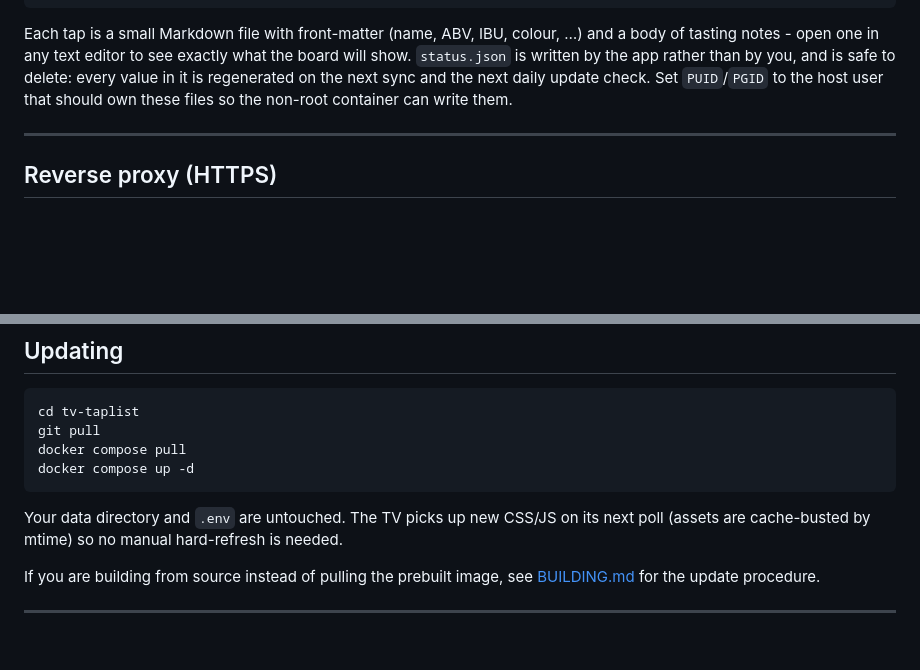
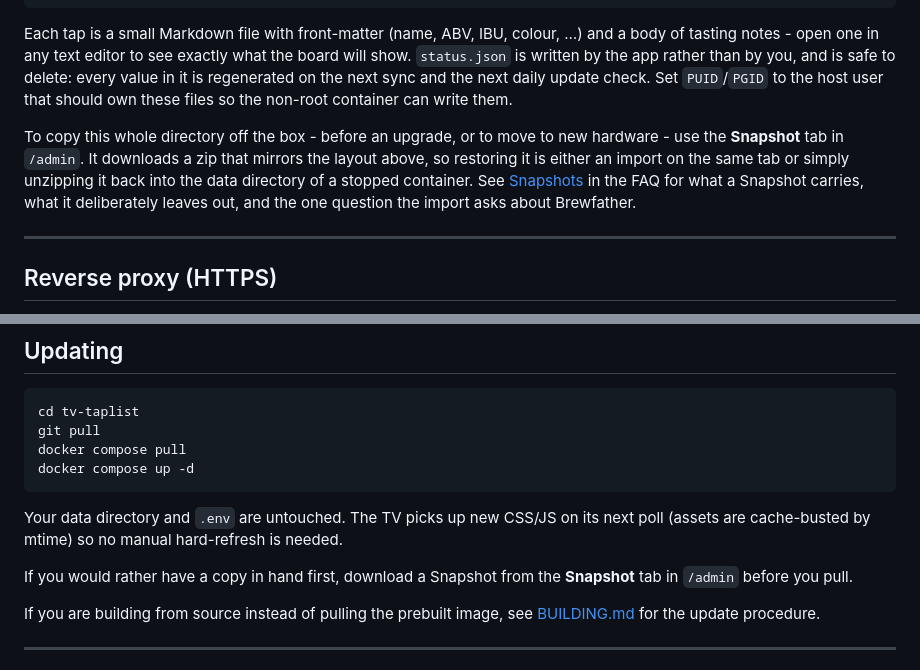
Before and after one commit to jceccato/tv-taplist, a Markdown page: docs/INSTALLATION.md, 2 parts joined by grey strips. Rendered like a GitHub page; blank space fills up the shorter version.

```diff
--- a/docs/INSTALLATION.md
+++ b/docs/INSTALLATION.md
@@ -266,6 +266,14 @@ safe to delete: every value in it is regenerated on the next sync and the next
 daily update check. Set `PUID`/`PGID` to the host user that should own these files so
 the non-root container can write them.
 
+To copy this whole directory off the box - before an upgrade, or to move to new
+hardware - use the **Snapshot** tab in `/admin`. It downloads a zip that mirrors
+the layout above, so restoring it is either an import on the same tab or simply
+unzipping it back into the data directory of a stopped container. See
+[Snapshots](FAQ.md#snapshots-getting-your-board-off-the-box-and-back-on) in the
+FAQ for what a Snapshot carries, what it deliberately leaves out, and the one
+question the import asks about Brewfather.
+
 ---
 
 ## Reverse proxy (HTTPS)
@@ -311,6 +319,9 @@ docker compose up -d
 Your data directory and `.env` are untouched. The TV picks up new CSS/JS on its
 next poll (assets are cache-busted by mtime) so no manual hard-refresh is needed.
 
+If you would rather have a copy in hand first, download a Snapshot from the
+**Snapshot** tab in `/admin` before you pull.
+
 If you are building from source instead of pulling the prebuilt image, see
 [BUILDING.md](BUILDING.md) for the update procedure.
 
```
Also changed, not shown: docs/FAQ.md (+79 -0 lines).
